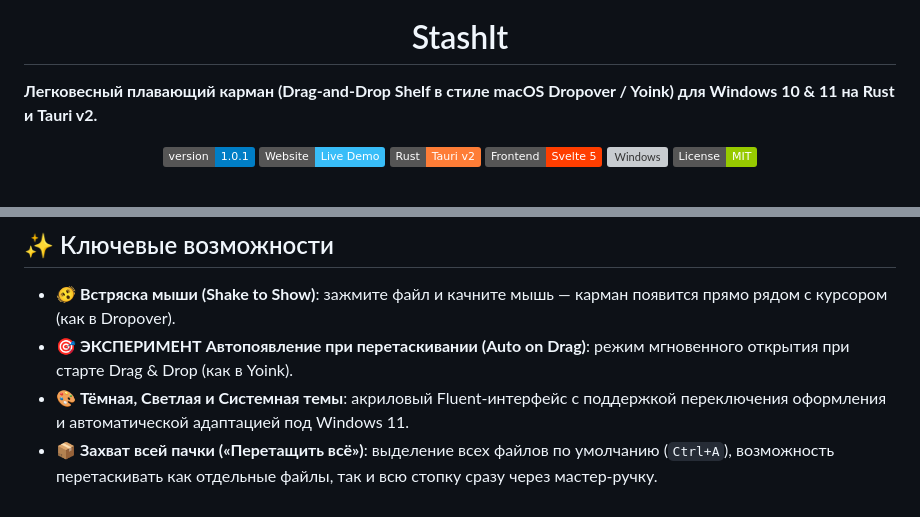
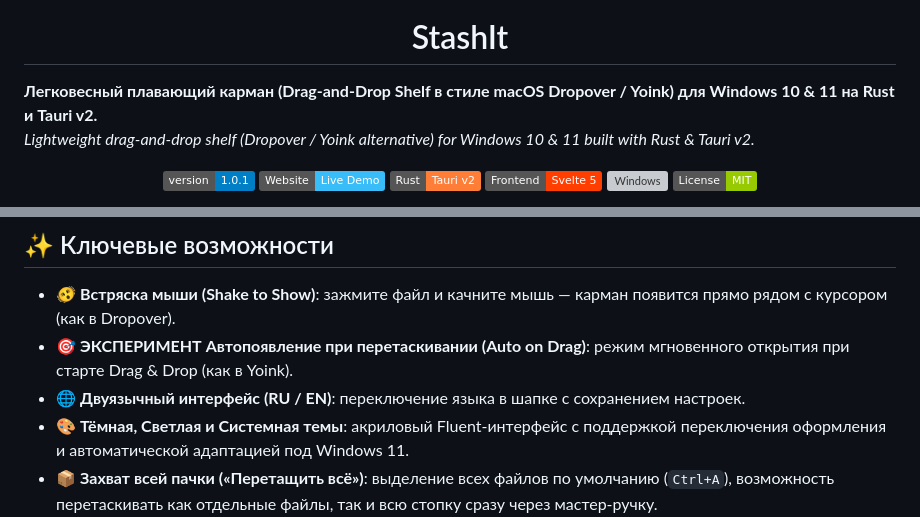
Before and after one commit to kobaltgit/StashIt, a Markdown page: README.md, 2 parts joined by grey strips. GitHub-like rendering; badges without logos; grey boxes are pictures that could not be loaded.

```diff
--- a/README.md
+++ b/README.md
@@ -1,7 +1,8 @@
 <p align="center">
   <img src="icon.svg" width="96" height="96" alt="StashIt Logo" />
   <h1 align="center">StashIt</h1>
-  <strong>Легковесный плавающий карман (Drag-and-Drop Shelf в стиле macOS Dropover / Yoink) для Windows 10 & 11 на Rust и Tauri v2.</strong>
+  <strong>Легковесный плавающий карман (Drag-and-Drop Shelf в стиле macOS Dropover / Yoink) для Windows 10 & 11 на Rust и Tauri v2.</strong><br/>
+  <em>Lightweight drag-and-drop shelf (Dropover / Yoink alternative) for Windows 10 & 11 built with Rust & Tauri v2.</em>
 </p>
 
 <p align="center">
@@ -27,6 +32,7 @@
 
 - 🫨 **Встряска мыши (Shake to Show)**: зажмите файл и качните мышь — карман появится прямо рядом с курсором (как в Dropover).
 - 🎯 **ЭКСПЕРИМЕНТ** **Автопоявление при перетаскивании (Auto on Drag)**: режим мгновенного открытия при старте Drag & Drop (как в Yoink).
+- 🌐 **Двуязычный интерфейс (RU / EN)**: переключение языка в шапке с сохранением настроек.
 - 🎨 **Тёмная, Светлая и Системная темы**: акриловый Fluent-интерфейс с поддержкой переключения оформления и автоматической адаптацией под Windows 11.
 - 📦 **Захват всей пачки («Перетащить всё»)**: выделение всех файлов по умолчанию (`Ctrl+A`), возможность перетаскивать как отдельные файлы, так и всю стопку сразу через мастер-ручку.
 - ⏳ **Умный таймер автоочистки (5 сек)**: после переноса файлов кнопка «Очистить» мягко пульсирует с обратным отсчетом. Если не вмешиваться — карман очищается и скрывается сам; при клике или наведении отсчет останавливается.
```
Also changed, not shown: other parts of README.md (+61 -2 lines).
